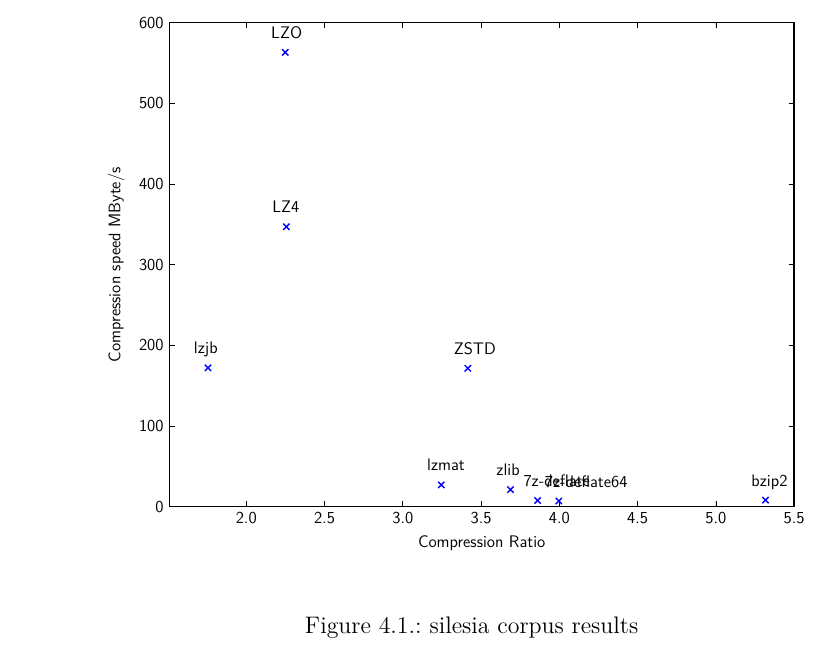
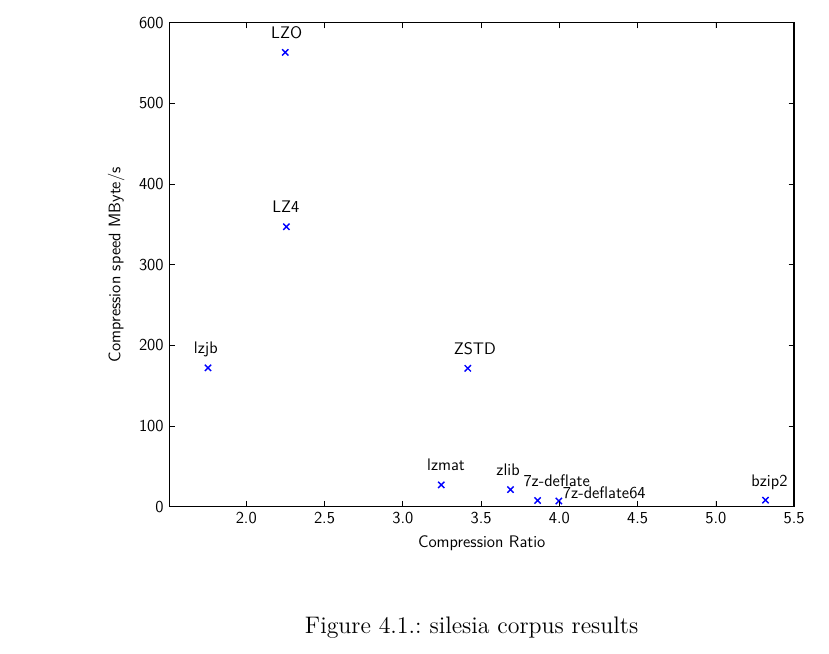
Before and after one commit to hatzel/pre, a LaTeX document (Bericht/bericht.tex, which reads Bericht/plots/silesia_1.pgf): part of page 7 of 15, cut so that both start at the same text. Compiled offline with pdfLaTeX.

Commit message:
7zdeflate64 position fix

```diff
--- a/Bericht/plots/silesia_1.pgf
+++ b/Bericht/plots/silesia_1.pgf
@@ -841,7 +841,7 @@
 \pgftext[x=4.515077in,y=0.799152in,left,base]{\sffamily\fontsize{12.000000}{14.400000}\selectfont 7z-deflate}%
 \end{pgfscope}%
 \begin{pgfscope}%
-\pgftext[x=4.726438in,y=0.793034in,left,base]{\sffamily\fontsize{12.000000}{14.400000}\selectfont 7z-deflate64}%
+\pgftext[x=4.906438in,y=0.675034in,left,base]{\sffamily\fontsize{12.000000}{14.400000}\selectfont 7z-deflate64}%
 \end{pgfscope}%
 \begin{pgfscope}%
 \pgftext[x=6.776295in,y=0.801888in,left,base]{\sffamily\fontsize{12.000000}{14.400000}\selectfont bzip2}%
```
